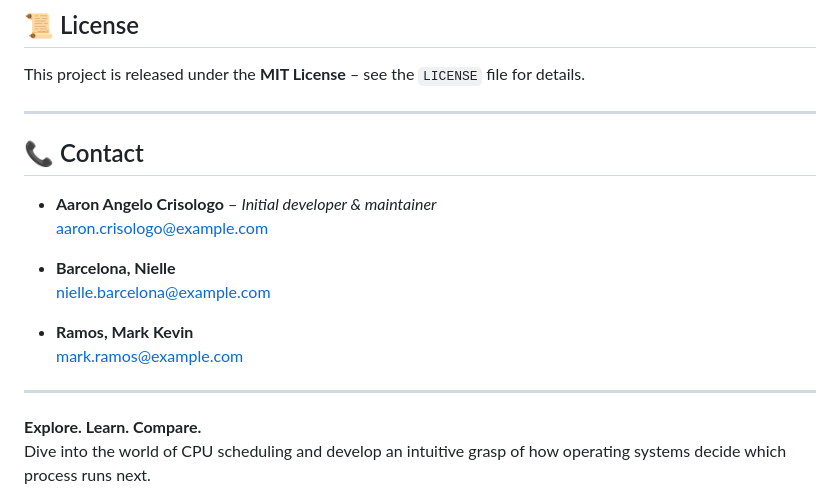
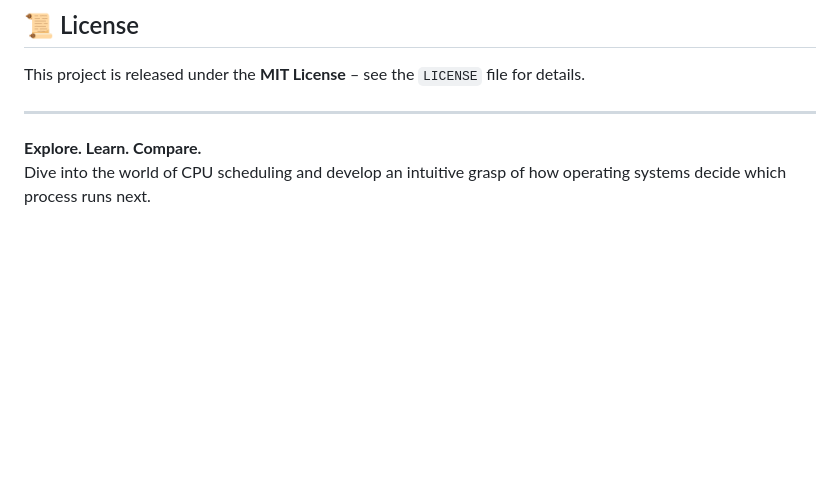
Before and after one commit to AaronCrisologo/WST_CPU_Scheduling_SImulation, a Markdown page: README.md, the part around the change. Rendered like a GitHub page; blank space fills up the shorter version.

Commit message:
Remove contact information from README
Removed contact information section from README.

```diff
--- a/README.md
+++ b/README.md
@@ -109,18 +109,5 @@ This project is released under the **MIT License** – see the `LICENSE` file fo
 
 ---
 
-## 📞 Contact
-
-* **Aaron Angelo Crisologo** – *Initial developer & maintainer*
-  <a href="mailto:aaron.crisologo@example.com">aaron.crisologo@example.com</a>
-
-* **Barcelona, Nielle**
-  <a href="mailto:nielle.barcelona@example.com">nielle.barcelona@example.com</a>
-
-* **Ramos, Mark Kevin**
-  <a href="mailto:mark.ramos@example.com">mark.ramos@example.com</a>
-
----
-
 **Explore. Learn. Compare.**
 Dive into the world of CPU scheduling and develop an intuitive grasp of how operating systems decide which process runs next.
```
